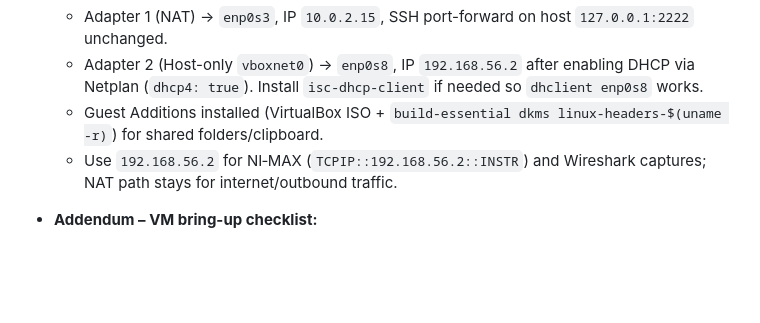
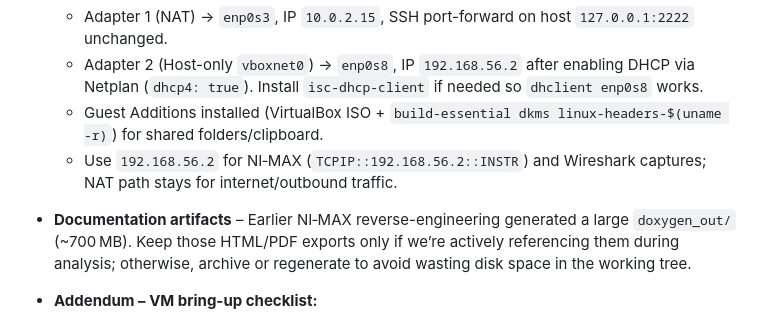
Before and after one commit to black13/cmake-qt5-socket-connector-small, a Markdown page: PLAN.MD, the part around the change. Rendered like a GitHub page; blank space fills up the shorter version.

Commit message:
Note doxygen artifacts in plan

```diff
--- a/PLAN.MD
+++ b/PLAN.MD
@@ -51,6 +51,7 @@
   * Adapter 2 (Host-only `vboxnet0`) → `enp0s8`, IP `192.168.56.2` after enabling DHCP via Netplan (`dhcp4: true`). Install `isc-dhcp-client` if needed so `dhclient enp0s8` works.
   * Guest Additions installed (VirtualBox ISO + `build-essential dkms linux-headers-$(uname -r)`) for shared folders/clipboard.
   * Use `192.168.56.2` for NI‑MAX (`TCPIP::192.168.56.2::INSTR`) and Wireshark captures; NAT path stays for internet/outbound traffic.
+- **Documentation artifacts** – Earlier NI‑MAX reverse-engineering generated a large `doxygen_out/` (~700 MB). Keep those HTML/PDF exports only if we’re actively referencing them during analysis; otherwise, archive or regenerate to avoid wasting disk space in the working tree.
 - **Addendum – VM bring-up checklist:**
   1. **VM creation** – VirtualBox VM documented (Ubuntu Server 24.04, bridged NIC, shared folder). SSH port-forwarding confirmed (`ssh -p 2222 jjosburn@127.0.0.1`).
   2. **Baseline packages** – inside the VM run `sudo apt update && sudo apt install rpcbind python3 python3-pip git build-essential cmake gdb libboost-all-dev libssl-dev` so Boost/Asio builds succeed locally.
```
